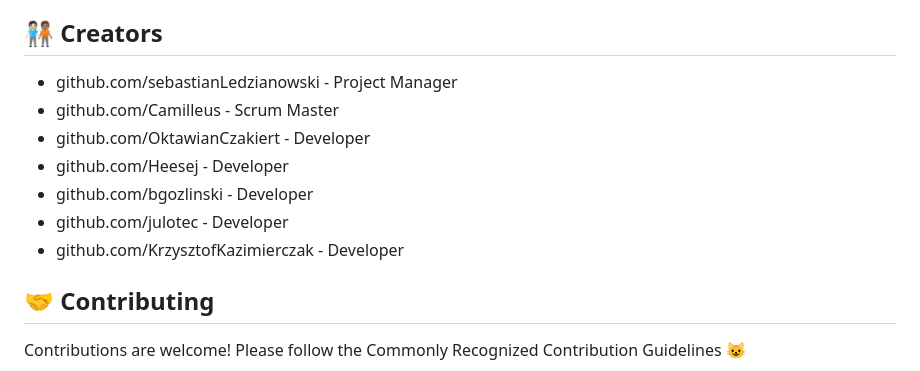
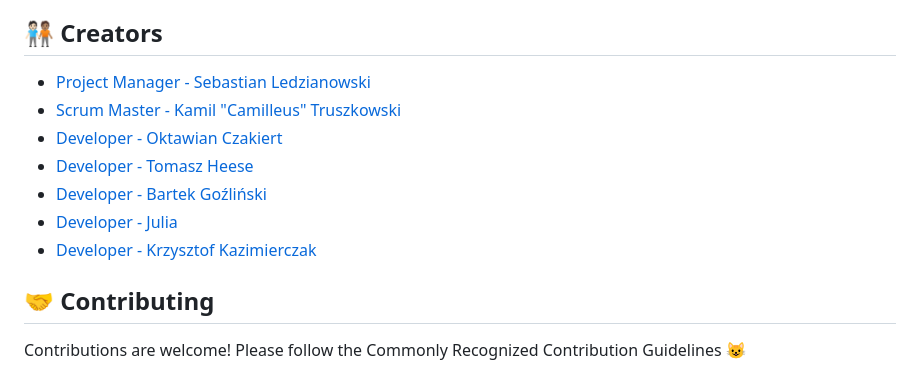
Before and after one commit to sebastianLedzianowski/photo_share, a Markdown page: README.md, the part around the change. GitHub-like rendering.

Commit message:
added links to readme

```diff
--- a/README.md
+++ b/README.md
@@ -175,13 +175,13 @@ You can now access the PhotoShare application either through your local setup at
 
 ## 🧑🏻‍🤝‍🧑🏽 Creators
 
-- github.com/sebastianLedzianowski - Project Manager
-- github.com/Camilleus - Scrum Master
-- github.com/OktawianCzakiert - Developer
-- github.com/Heesej - Developer
-- github.com/bgozlinski - Developer
-- github.com/julotec - Developer
-- github.com/KrzysztofKazimierczak - Developer
+- [Project Manager - Sebastian Ledzianowski](github.com/sebastianLedzianowski)
+- [Scrum Master - Kamil "Camilleus" Truszkowski](github.com/Camilleus)
+- [Developer - Oktawian Czakiert](github.com/OktawianCzakiert)
+- [Developer - Tomasz Heese](github.com/Heesej)
+- [Developer - Bartek Goźliński](github.com/bgozlinski)
+- [Developer - Julia](github.com/julotec)
+- [Developer - Krzysztof Kazimierczak](github.com/KrzysztofKazimierczak)
 
 ## 🤝 Contributing
 
```
